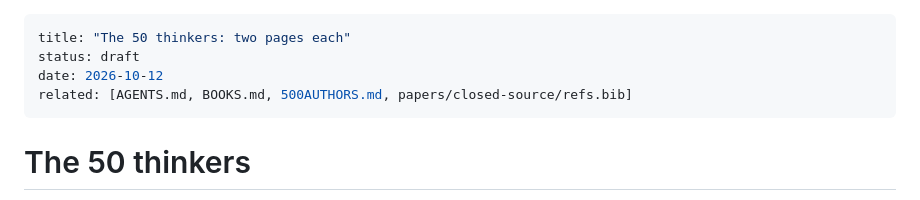
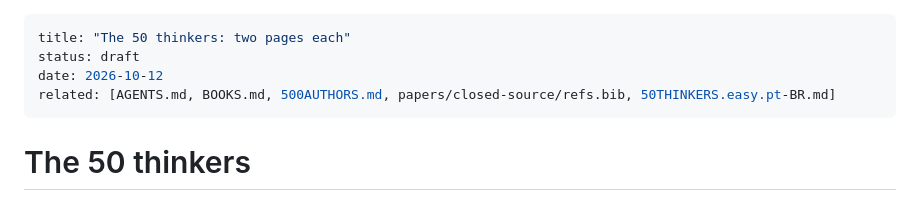
Before and after one commit to h0ffmann/closed-source, a Markdown page: 50THINKERS.md, the part around the change. GitHub-like rendering.

```diff
--- a/50THINKERS.md
+++ b/50THINKERS.md
@@ -2,7 +2,7 @@
 title: "The 50 thinkers: two pages each"
 status: draft
 date: 2026-10-12
-related: [AGENTS.md, BOOKS.md, 500AUTHORS.md, papers/closed-source/refs.bib]
+related: [AGENTS.md, BOOKS.md, 500AUTHORS.md, papers/closed-source/refs.bib, 50THINKERS.easy.pt-BR.md]
 ---
 <!-- cite: main="Claude"; last="Matheus Hoffmann" -->
 
```
Also changed, not shown: .claude/project/request.md (+8 -0 lines), 50THINKERS.easy.pt-BR.md (added, +146 -0 lines).
